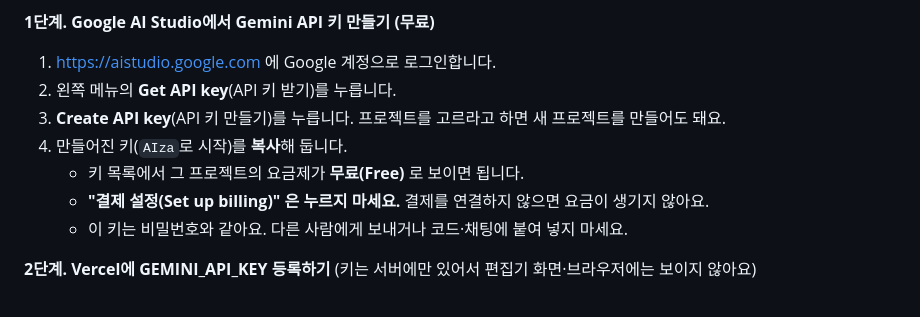
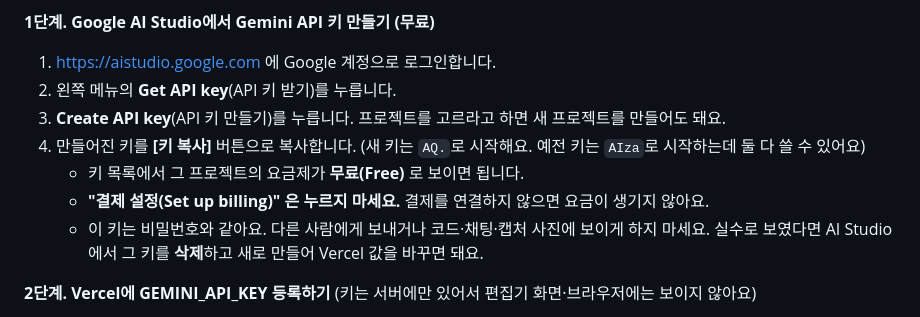
Before and after one commit to kms991012-star/geometry-editor, a Markdown page: README.md, the part around the change. GitHub-like rendering.

Commit message:
README: new Gemini keys start with AQ.; what to do if a key was exposed
Co-Authored-By: Claude Opus 5.5 <noreply@anthropic.com>

```diff
--- a/README.md
+++ b/README.md
@@ -18,10 +18,11 @@ AI는 Google의 **Gemini API 무료 등급**만 씁니다. 결제 정보는 필
 1. https://aistudio.google.com 에 Google 계정으로 로그인합니다.
 2. 왼쪽 메뉴의 **Get API key**(API 키 받기)를 누릅니다.
 3. **Create API key**(API 키 만들기)를 누릅니다. 프로젝트를 고르라고 하면 새 프로젝트를 만들어도 돼요.
-4. 만들어진 키(`AIza`로 시작)를 **복사**해 둡니다.
+4. 만들어진 키를 **[키 복사]** 버튼으로 복사합니다. (새 키는 `AQ.`로 시작해요. 예전 키는 `AIza`로 시작하는데 둘 다 쓸 수 있어요)
    - 키 목록에서 그 프로젝트의 요금제가 **무료(Free)** 로 보이면 됩니다.
    - **"결제 설정(Set up billing)" 은 누르지 마세요.** 결제를 연결하지 않으면 요금이 생기지 않아요.
-   - 이 키는 비밀번호와 같아요. 다른 사람에게 보내거나 코드·채팅에 붙여 넣지 마세요.
+   - 이 키는 비밀번호와 같아요. 다른 사람에게 보내거나 코드·채팅·캡처 사진에 보이게 하지 마세요.
+     실수로 보였다면 AI Studio에서 그 키를 **삭제**하고 새로 만들어 Vercel 값을 바꾸면 돼요.
 
 **2단계. Vercel에 GEMINI_API_KEY 등록하기** (키는 서버에만 있어서 편집기 화면·브라우저에는 보이지 않아요)
 1. https://vercel.com 에 로그인 → **geometry-editor** 프로젝트를 누릅니다.
```
